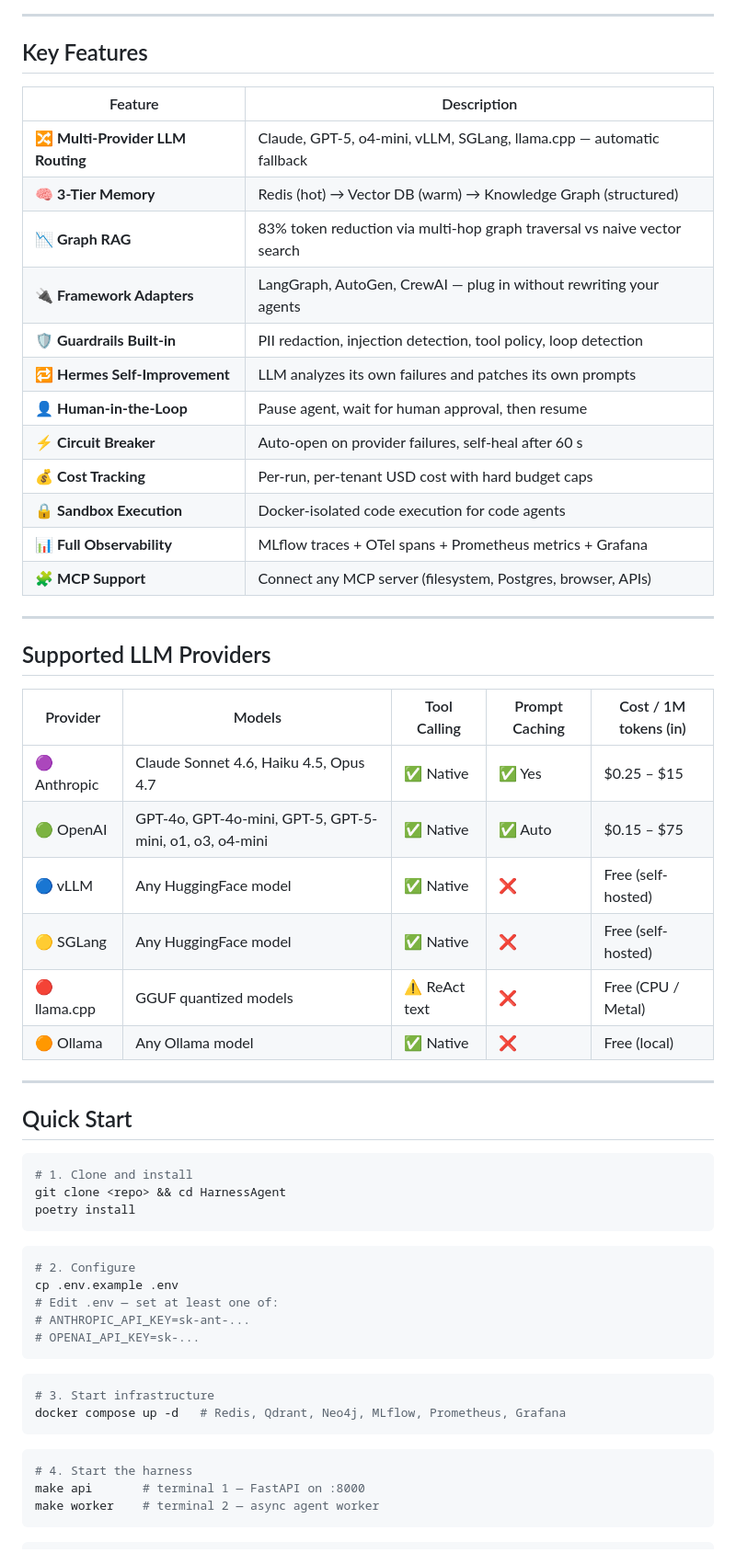
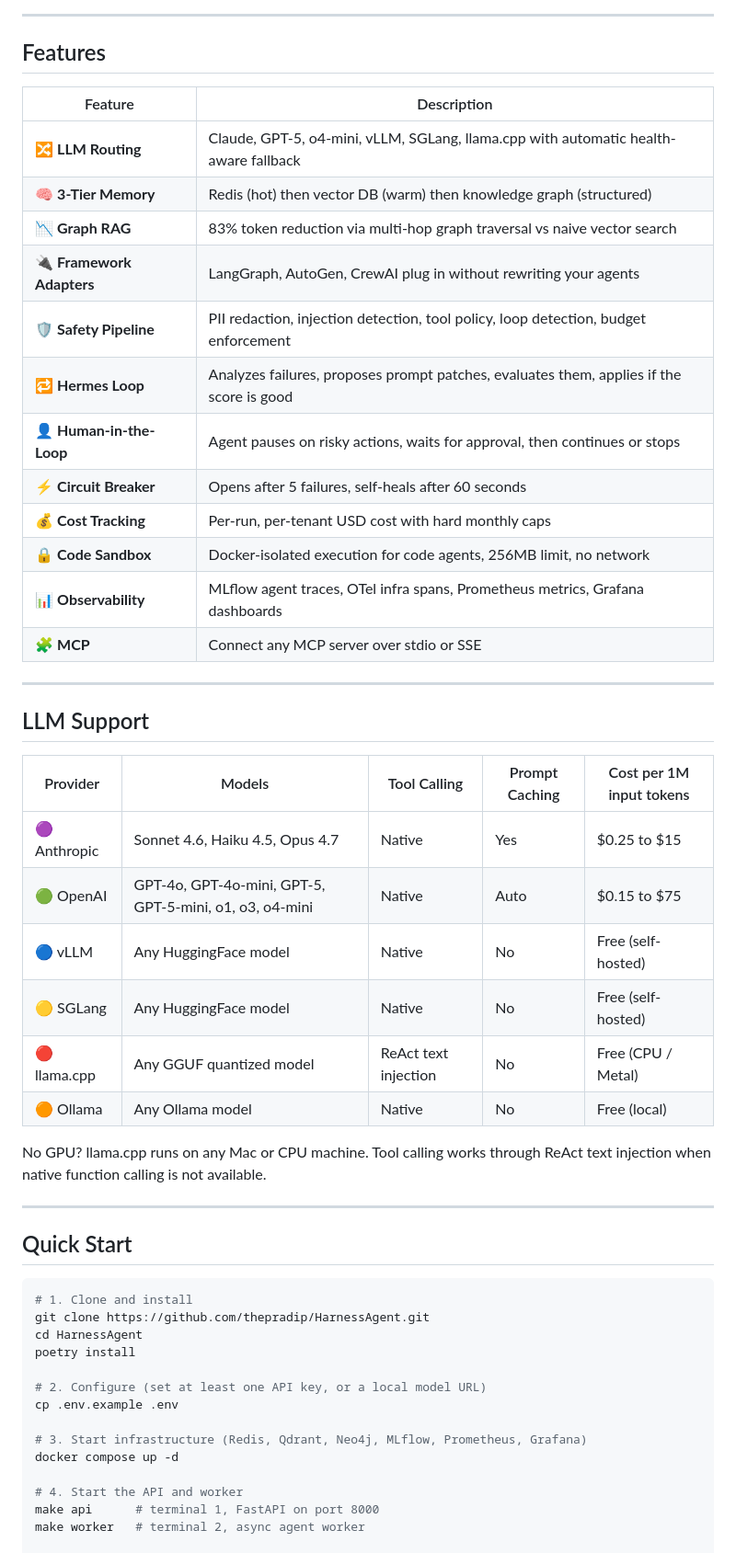
Before and after one commit to Shubham-raut-860/HarnessAgent, a Markdown page: README.md, the part around one of its changes. Shown at 92% size. Drawn GitHub-style.

````diff
--- a/README.md
+++ b/README.md
@@ -105,35 +104,37 @@ graph TB
 
 ---
 
-## Key Features
+## Features
 
 | Feature | Description |
 |---|---|
-| 🔀 **Multi-Provider LLM Routing** | Claude, GPT-5, o4-mini, vLLM, SGLang, llama.cpp — automatic fallback |
-| 🧠 **3-Tier Memory** | Redis (hot) → Vector DB (warm) → Knowledge Graph (structured) |
+| 🔀 **LLM Routing** | Claude, GPT-5, o4-mini, vLLM, SGLang, llama.cpp with automatic health-aware fallback |
+| 🧠 **3-Tier Memory** | Redis (hot) then vector DB (warm) then knowledge graph (structured) |
 | 📉 **Graph RAG** | 83% token reduction via multi-hop graph traversal vs naive vector search |
-| 🔌 **Framework Adapters** | LangGraph, AutoGen, CrewAI — plug in without rewriting your agents |
-| 🛡️ **Guardrails Built-in** | PII redaction, injection detection, tool policy, loop detection |
-| 🔁 **Hermes Self-Improvement** | LLM analyzes its own failures and patches its own prompts |
-| 👤 **Human-in-the-Loop** | Pause agent, wait for human approval, then resume |
-| ⚡ **Circuit Breaker** | Auto-open on provider failures, self-heal after 60 s |
-| 💰 **Cost Tracking** | Per-run, per-tenant USD cost with hard budget caps |
-| 🔒 **Sandbox Execution** | Docker-isolated code execution for code agents |
-| 📊 **Full Observability** | MLflow traces + OTel spans + Prometheus metrics + Grafana |
-| 🧩 **MCP Support** | Connect any MCP server (filesystem, Postgres, browser, APIs) |
+| 🔌 **Framework Adapters** | LangGraph, AutoGen, CrewAI plug in without rewriting your agents |
+| 🛡️ **Safety Pipeline** | PII redaction, injection detection, tool policy, loop detection, budget enforcement |
+| 🔁 **Hermes Loop** | Analyzes failures, proposes prompt patches, evaluates them, applies if the score is good |
+| 👤 **Human-in-the-Loop** | Agent pauses on risky actions, waits for approval, then continues or stops |
+| ⚡ **Circuit Breaker** | Opens after 5 failures, self-heals after 60 seconds |
+| 💰 **Cost Tracking** | Per-run, per-tenant USD cost with hard monthly caps |
+| 🔒 **Code Sandbox** | Docker-isolated execution for code agents, 256MB limit, no network |
+| 📊 **Observability** | MLflow agent traces, OTel infra spans, Prometheus metrics, Grafana dashboards |
+| 🧩 **MCP** | Connect any MCP server over stdio or SSE |
 
 ---
 
-## Supported LLM Providers
+## LLM Support
 
-| Provider | Models | Tool Calling | Prompt Caching | Cost / 1M tokens (in) |
+| Provider | Models | Tool Calling | Prompt Caching | Cost per 1M input tokens |
 |---|---|---|---|---|
-| 🟣 Anthropic | Claude Sonnet 4.6, Haiku 4.5, Opus 4.7 | ✅ Native | ✅ Yes | $0.25 – $15 |
-| 🟢 OpenAI | GPT-4o, GPT-4o-mini, GPT-5, GPT-5-mini, o1, o3, o4-mini | ✅ Native | ✅ Auto | $0.15 – $75 |
-| 🔵 vLLM | Any HuggingFace model | ✅ Native | ❌ | Free (self-hosted) |
-| 🟡 SGLang | Any HuggingFace model | ✅ Native | ❌ | Free (self-hosted) |
-| 🔴 llama.cpp | GGUF quantized models | ⚠️ ReAct text | ❌ | Free (CPU / Metal) |
-| 🟠 Ollama | Any Ollama model | ✅ Native | ❌ | Free (local) |
+| 🟣 Anthropic | Sonnet 4.6, Haiku 4.5, Opus 4.7 | Native | Yes | $0.25 to $15 |
+| 🟢 OpenAI | GPT-4o, GPT-4o-mini, GPT-5, GPT-5-mini, o1, o3, o4-mini | Native | Auto | $0.15 to $75 |
+| 🔵 vLLM | Any HuggingFace model | Native | No | Free (self-hosted) |
+| 🟡 SGLang | Any HuggingFace model | Native | No | Free (self-hosted) |
+| 🔴 llama.cpp | Any GGUF quantized model | ReAct text injection | No | Free (CPU / Metal) |
+| 🟠 Ollama | Any Ollama model | Native | No | Free (local) |
+
+No GPU? llama.cpp runs on any Mac or CPU machine. Tool calling works through ReAct text injection when native function calling is not available.
 
 ---
 
@@ -141,30 +142,20 @@ graph TB
 
 ```bash
 # 1. Clone and install
-git clone <repo> && cd HarnessAgent
+git clone https://github.com/thepradip/HarnessAgent.git
+cd HarnessAgent
 poetry install
-```
 
-```bash
-# 2. Configure
+# 2. Configure (set at least one API key, or a local model URL)
 cp .env.example .env
-# Edit .env — set at least one of:
-# ANTHROPIC_API_KEY=sk-ant-...
-# OPENAI_API_KEY=sk-...
-```
 
-```bash
-# 3. Start infrastructure
-docker compose up -d   # Redis, Qdrant, Neo4j, MLflow, Prometheus, Grafana
-```
+# 3. Start infrastructure (Redis, Qdrant, Neo4j, MLflow, Prometheus, Grafana)
+docker compose up -d
 
-```bash
-# 4. Start the harness
-make api       # terminal 1 — FastAPI on :8000
-make worker    # terminal 2 — async agent worker
-```
+# 4. Start the API and worker
+make api      # terminal 1, FastAPI on port 8000
+make worker   # terminal 2, async agent worker
 
-```bash
 # 5. Run your first agent
 curl -X POST http://localhost:8000/runs \
   -H "Content-Type: application/json" \
````
Also changed, not shown: other parts of README.md (+164 -95 lines).
